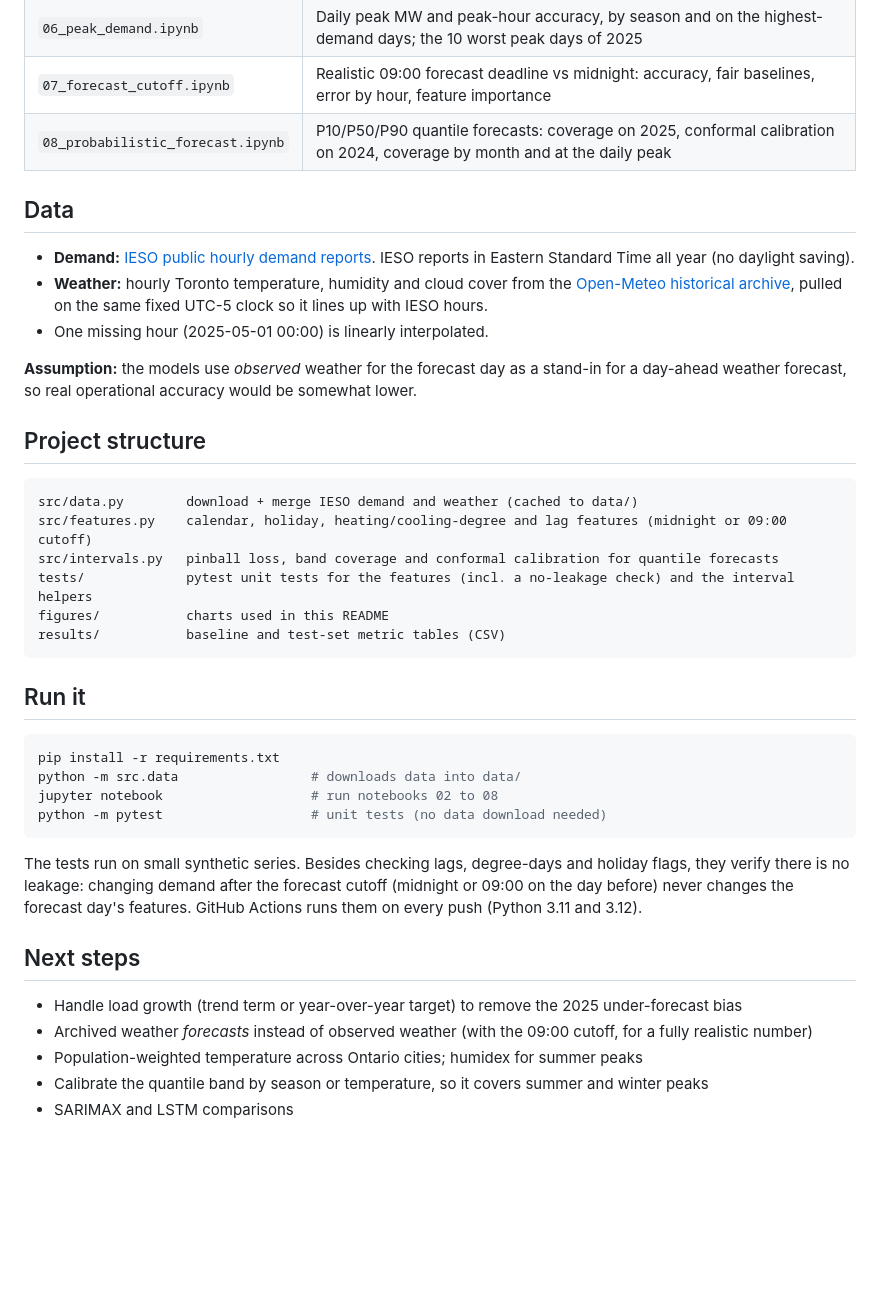
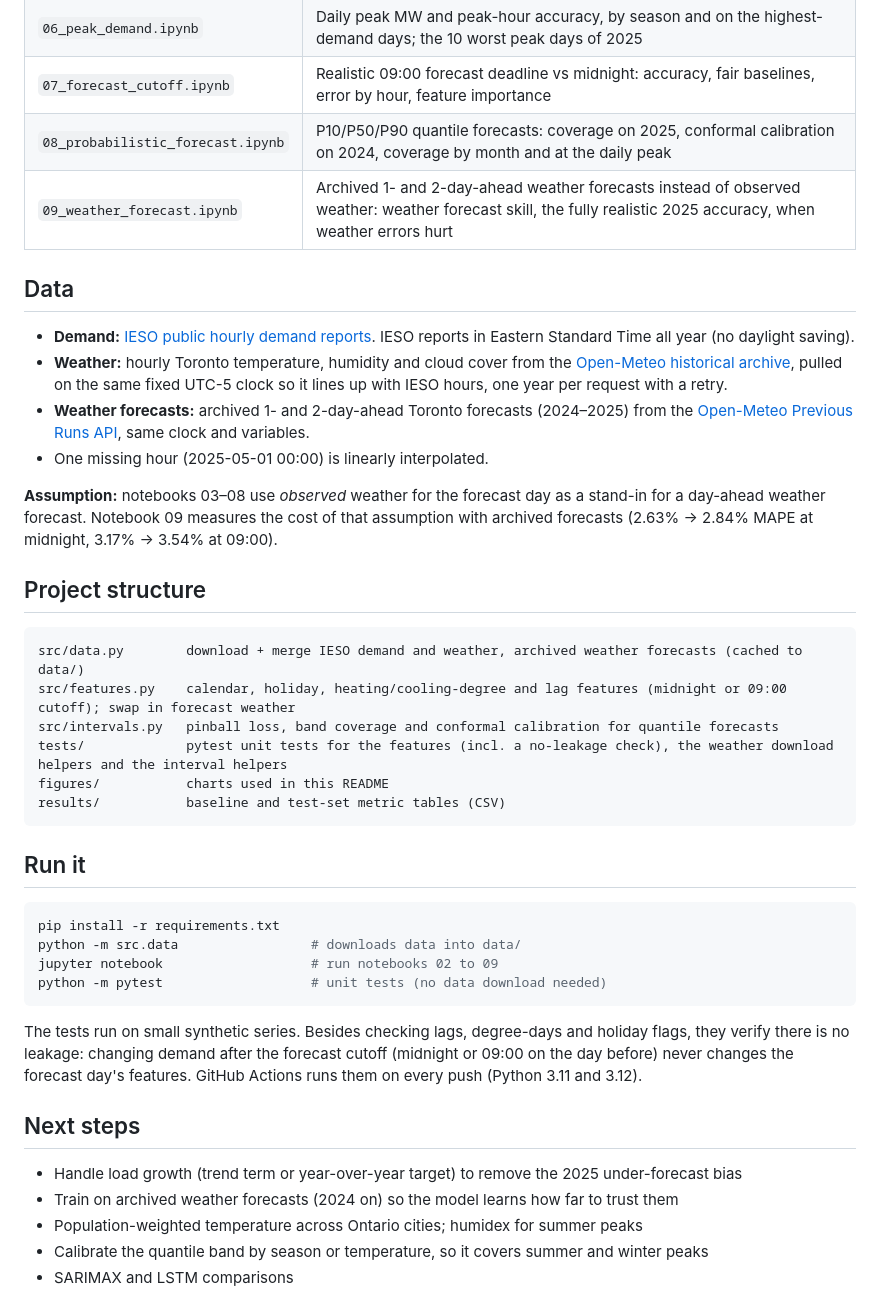
Before and after one commit to zekiyerdem/ontario-demand-forecast, a Markdown page: README.md, the part around one of its changes. Drawn GitHub-style; blank space fills up the shorter version.

````diff
--- a/README.md
+++ b/README.md
@@ -126,22 +145,24 @@ Besides one number per hour, three LightGBM quantile models give a band: P10 and
 | `06_peak_demand.ipynb` | Daily peak MW and peak-hour accuracy, by season and on the highest-demand days; the 10 worst peak days of 2025 |
 | `07_forecast_cutoff.ipynb` | Realistic 09:00 forecast deadline vs midnight: accuracy, fair baselines, error by hour, feature importance |
 | `08_probabilistic_forecast.ipynb` | P10/P50/P90 quantile forecasts: coverage on 2025, conformal calibration on 2024, coverage by month and at the daily peak |
+| `09_weather_forecast.ipynb` | Archived 1- and 2-day-ahead weather forecasts instead of observed weather: weather forecast skill, the fully realistic 2025 accuracy, when weather errors hurt |
 
 ## Data
 
 - **Demand:** [IESO public hourly demand reports](https://reports-public.ieso.ca/public/Demand/). IESO reports in Eastern Standard Time all year (no daylight saving).
-- **Weather:** hourly Toronto temperature, humidity and cloud cover from the [Open-Meteo historical archive](https://open-meteo.com/), pulled on the same fixed UTC-5 clock so it lines up with IESO hours.
+- **Weather:** hourly Toronto temperature, humidity and cloud cover from the [Open-Meteo historical archive](https://open-meteo.com/), pulled on the same fixed UTC-5 clock so it lines up with IESO hours, one year per request with a retry.
+- **Weather forecasts:** archived 1- and 2-day-ahead Toronto forecasts (2024–2025) from the [Open-Meteo Previous Runs API](https://open-meteo.com/en/docs/previous-runs-api), same clock and variables.
 - One missing hour (2025-05-01 00:00) is linearly interpolated.
 
-**Assumption:** the models use *observed* weather for the forecast day as a stand-in for a day-ahead weather forecast, so real operational accuracy would be somewhat lower.
+**Assumption:** notebooks 03–08 use *observed* weather for the forecast day as a stand-in for a day-ahead weather forecast. Notebook 09 measures the cost of that assumption with archived forecasts (2.63% → 2.84% MAPE at midnight, 3.17% → 3.54% at 09:00).
 
 ## Project structure
 
 ```
-src/data.py        download + merge IESO demand and weather (cached to data/)
-src/features.py    calendar, holiday, heating/cooling-degree and lag features (midnight or 09:00 cutoff)
+src/data.py        download + merge IESO demand and weather, archived weather forecasts (cached to data/)
+src/features.py    calendar, holiday, heating/cooling-degree and lag features (midnight or 09:00 cutoff); swap in forecast weather
 src/intervals.py   pinball loss, band coverage and conformal calibration for quantile forecasts
-tests/             pytest unit tests for the features (incl. a no-leakage check) and the interval helpers
+tests/             pytest unit tests for the features (incl. a no-leakage check), the weather download helpers and the interval helpers
 figures/           charts used in this README
 results/           baseline and test-set metric tables (CSV)
 ```
@@ -151,7 +172,7 @@ results/           baseline and test-set metric tables (CSV)
 ```bash
 pip install -r requirements.txt
 python -m src.data                 # downloads data into data/
-jupyter notebook                   # run notebooks 02 to 08
+jupyter notebook                   # run notebooks 02 to 09
 python -m pytest                   # unit tests (no data download needed)
 ```
 
@@ -160,7 +181,7 @@ The tests run on small synthetic series. Besides checking lags, degree-days and
 ## Next steps
 
 - Handle load growth (trend term or year-over-year target) to remove the 2025 under-forecast bias
-- Archived weather *forecasts* instead of observed weather (with the 09:00 cutoff, for a fully realistic number)
+- Train on archived weather forecasts (2024 on) so the model learns how far to trust them
 - Population-weighted temperature across Ontario cities; humidex for summer peaks
 - Calibrate the quantile band by season or temperature, so it covers summer and winter peaks
 - SARIMAX and LSTM comparisons
````
Also changed, not shown: other parts of README.md (+20 -1 lines), figures/weather_forecast_effect_2025.png (added), 6 other files.
